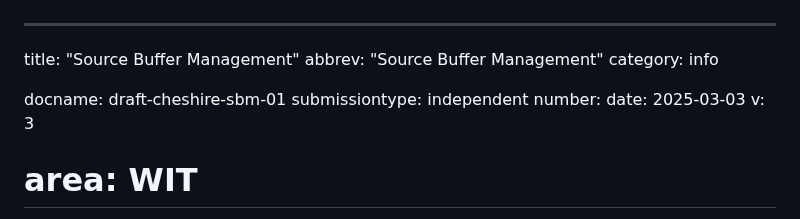
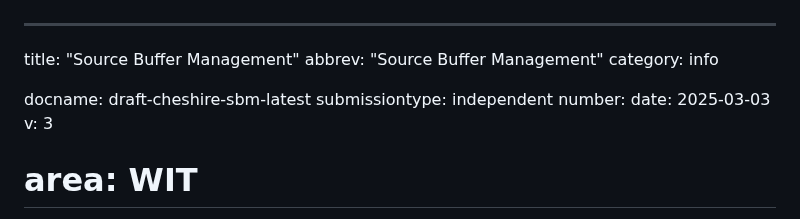
Before and after one commit to StuartCheshire/draft-cheshire-sbm, a Markdown page: draft-cheshire-sbm.md, the part around the change. GitHub-like rendering.

Commit message:
Change docname to “draft-cheshire-sbm-latest” as required by GitHub Actions workflow

```diff
--- a/draft-cheshire-sbm.md
+++ b/draft-cheshire-sbm.md
@@ -3,7 +3,7 @@ title: "Source Buffer Management"
 abbrev: "Source Buffer Management"
 category: info
 
-docname: draft-cheshire-sbm-01
+docname: draft-cheshire-sbm-latest
 submissiontype: independent
 number:
 date: 2025-03-03
```
